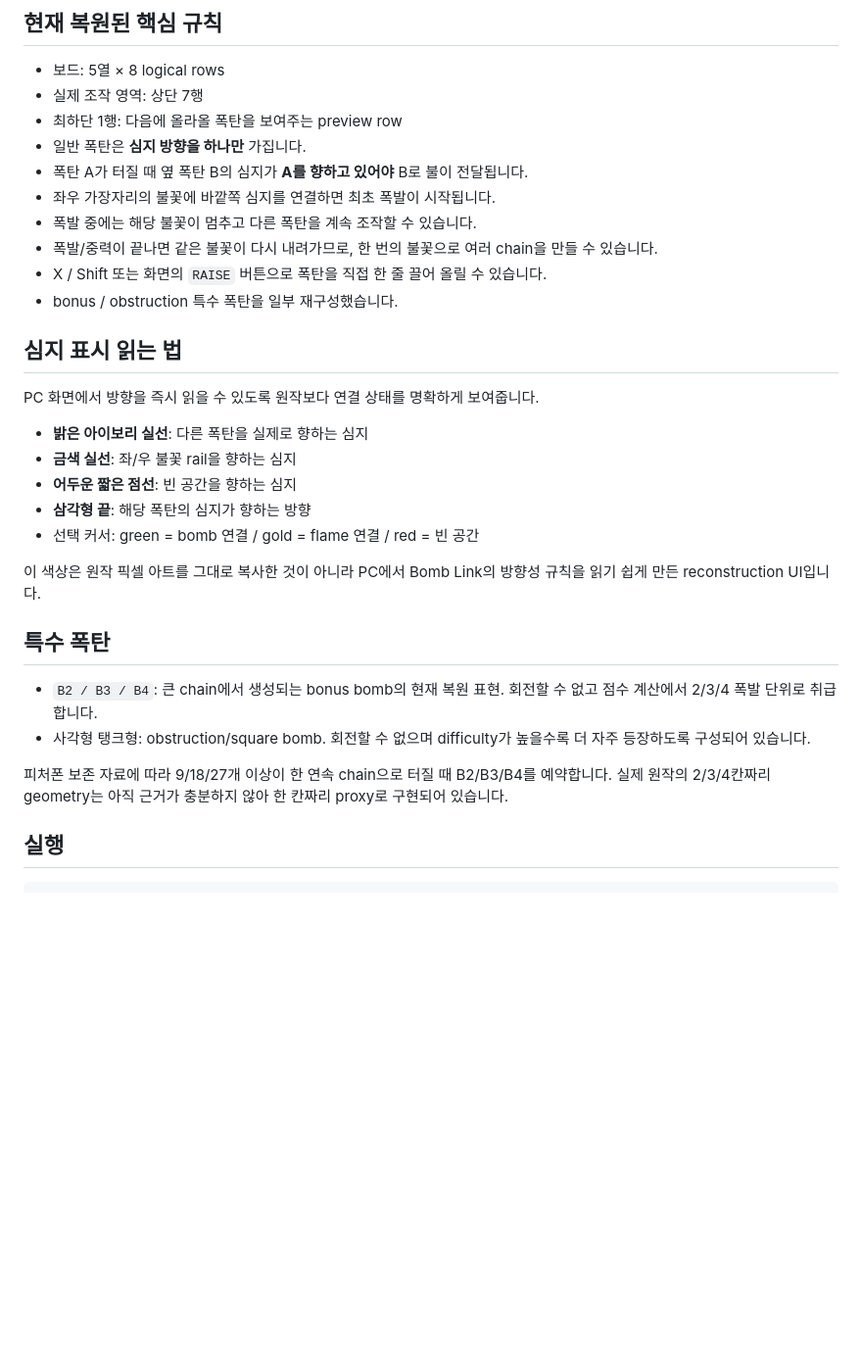
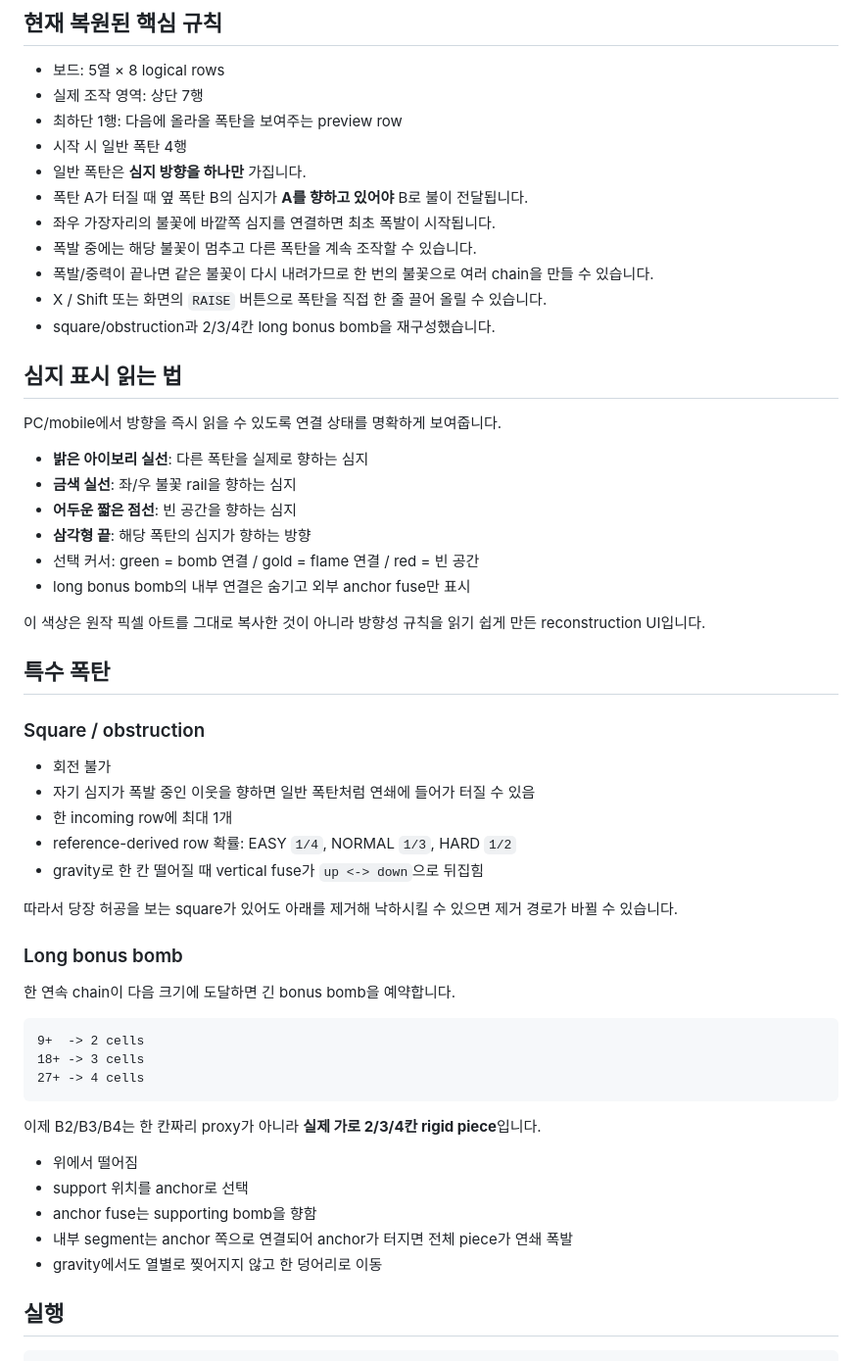
Before and after one commit to vividhyeok/bomblink, a Markdown page: README.md, the part around one of its changes. Shown at 98% size. Drawn GitHub-style; blank space fills up the shorter version.

Commit message:
docs: update README for researched special-piece rules

````diff
--- a/README.md
+++ b/README.md
@@ -9,32 +9,57 @@
 - 보드: 5열 × 8 logical rows
 - 실제 조작 영역: 상단 7행
 - 최하단 1행: 다음에 올라올 폭탄을 보여주는 preview row
+- 시작 시 일반 폭탄 4행
 - 일반 폭탄은 **심지 방향을 하나만** 가집니다.
 - 폭탄 A가 터질 때 옆 폭탄 B의 심지가 **A를 향하고 있어야** B로 불이 전달됩니다.
 - 좌우 가장자리의 불꽃에 바깥쪽 심지를 연결하면 최초 폭발이 시작됩니다.
 - 폭발 중에는 해당 불꽃이 멈추고 다른 폭탄을 계속 조작할 수 있습니다.
-- 폭발/중력이 끝나면 같은 불꽃이 다시 내려가므로, 한 번의 불꽃으로 여러 chain을 만들 수 있습니다.
+- 폭발/중력이 끝나면 같은 불꽃이 다시 내려가므로 한 번의 불꽃으로 여러 chain을 만들 수 있습니다.
 - X / Shift 또는 화면의 `RAISE` 버튼으로 폭탄을 직접 한 줄 끌어 올릴 수 있습니다.
-- bonus / obstruction 특수 폭탄을 일부 재구성했습니다.
+- square/obstruction과 2/3/4칸 long bonus bomb을 재구성했습니다.
 
 ## 심지 표시 읽는 법
 
-PC 화면에서 방향을 즉시 읽을 수 있도록 원작보다 연결 상태를 명확하게 보여줍니다.
+PC/mobile에서 방향을 즉시 읽을 수 있도록 연결 상태를 명확하게 보여줍니다.
 
 - **밝은 아이보리 실선**: 다른 폭탄을 실제로 향하는 심지
 - **금색 실선**: 좌/우 불꽃 rail을 향하는 심지
 - **어두운 짧은 점선**: 빈 공간을 향하는 심지
 - **삼각형 끝**: 해당 폭탄의 심지가 향하는 방향
 - 선택 커서: green = bomb 연결 / gold = flame 연결 / red = 빈 공간
+- long bonus bomb의 내부 연결은 숨기고 외부 anchor fuse만 표시
 
-이 색상은 원작 픽셀 아트를 그대로 복사한 것이 아니라 PC에서 Bomb Link의 방향성 규칙을 읽기 쉽게 만든 reconstruction UI입니다.
+이 색상은 원작 픽셀 아트를 그대로 복사한 것이 아니라 방향성 규칙을 읽기 쉽게 만든 reconstruction UI입니다.
 
 ## 특수 폭탄
 
-- `B2 / B3 / B4`: 큰 chain에서 생성되는 bonus bomb의 현재 복원 표현. 회전할 수 없고 점수 계산에서 2/3/4 폭발 단위로 취급합니다.
-- 사각형 탱크형: obstruction/square bomb. 회전할 수 없으며 difficulty가 높을수록 더 자주 등장하도록 구성되어 있습니다.
+### Square / obstruction
 
-피처폰 보존 자료에 따라 9/18/27개 이상이 한 연속 chain으로 터질 때 B2/B3/B4를 예약합니다. 실제 원작의 2/3/4칸짜리 geometry는 아직 근거가 충분하지 않아 한 칸짜리 proxy로 구현되어 있습니다.
+- 회전 불가
+- 자기 심지가 폭발 중인 이웃을 향하면 일반 폭탄처럼 연쇄에 들어가 터질 수 있음
+- 한 incoming row에 최대 1개
+- reference-derived row 확률: EASY `1/4`, NORMAL `1/3`, HARD `1/2`
+- gravity로 한 칸 떨어질 때 vertical fuse가 `up <-> down`으로 뒤집힘
+
+따라서 당장 허공을 보는 square가 있어도 아래를 제거해 낙하시킬 수 있으면 제거 경로가 바뀔 수 있습니다.
+
+### Long bonus bomb
+
+한 연속 chain이 다음 크기에 도달하면 긴 bonus bomb을 예약합니다.
+
+```text
+9+  -> 2 cells
+18+ -> 3 cells
+27+ -> 4 cells
+```
+
+이제 B2/B3/B4는 한 칸짜리 proxy가 아니라 **실제 가로 2/3/4칸 rigid piece**입니다.
+
+- 위에서 떨어짐
+- support 위치를 anchor로 선택
+- anchor fuse는 supporting bomb을 향함
+- 내부 segment는 anchor 쪽으로 연결되어 anchor가 터지면 전체 piece가 연쇄 폭발
+- gravity에서도 열별로 찢어지지 않고 한 덩어리로 이동
 
 ## 실행
 
````
Also changed, not shown: other parts of README.md (+25 -7 lines).
